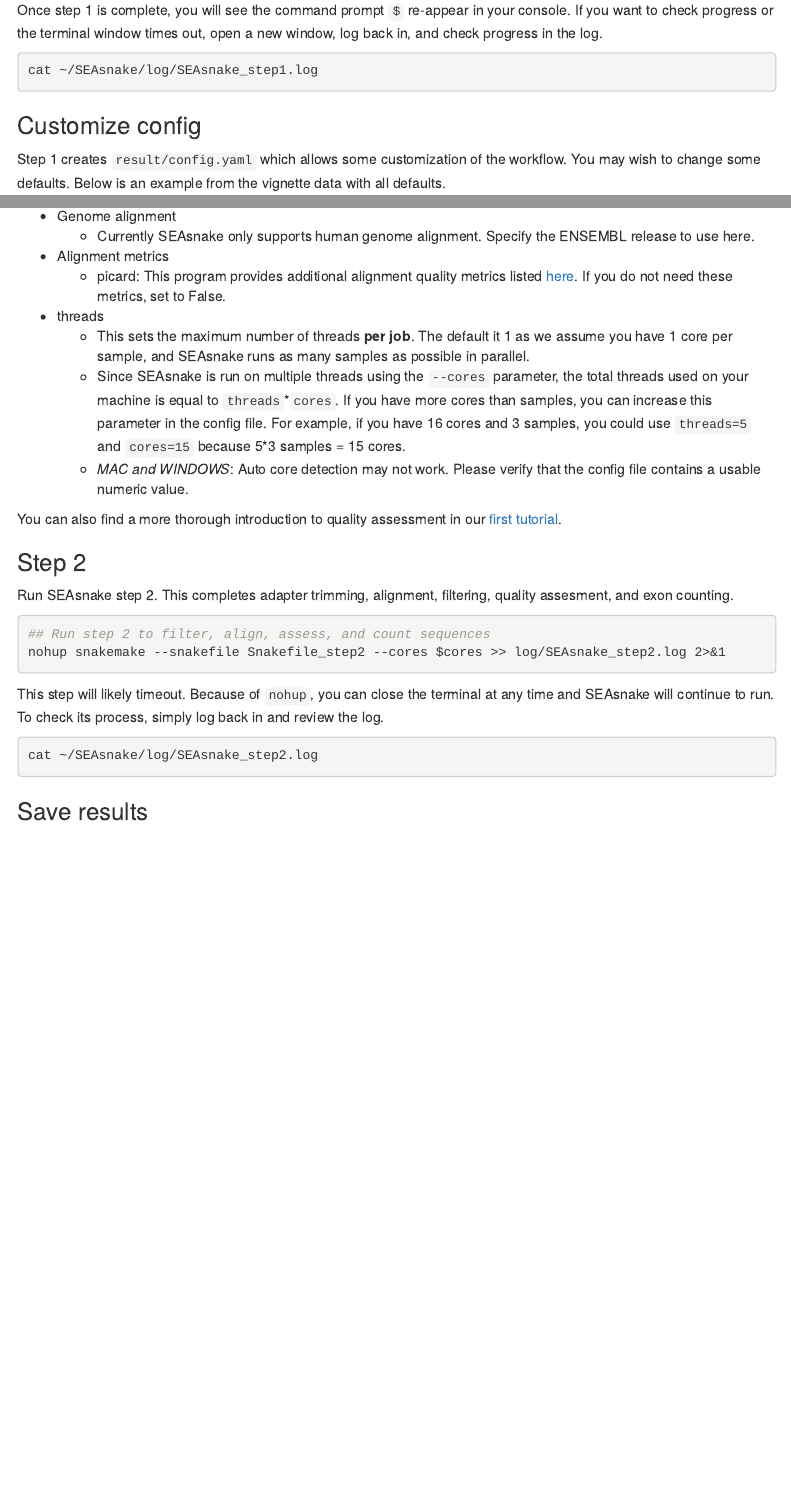
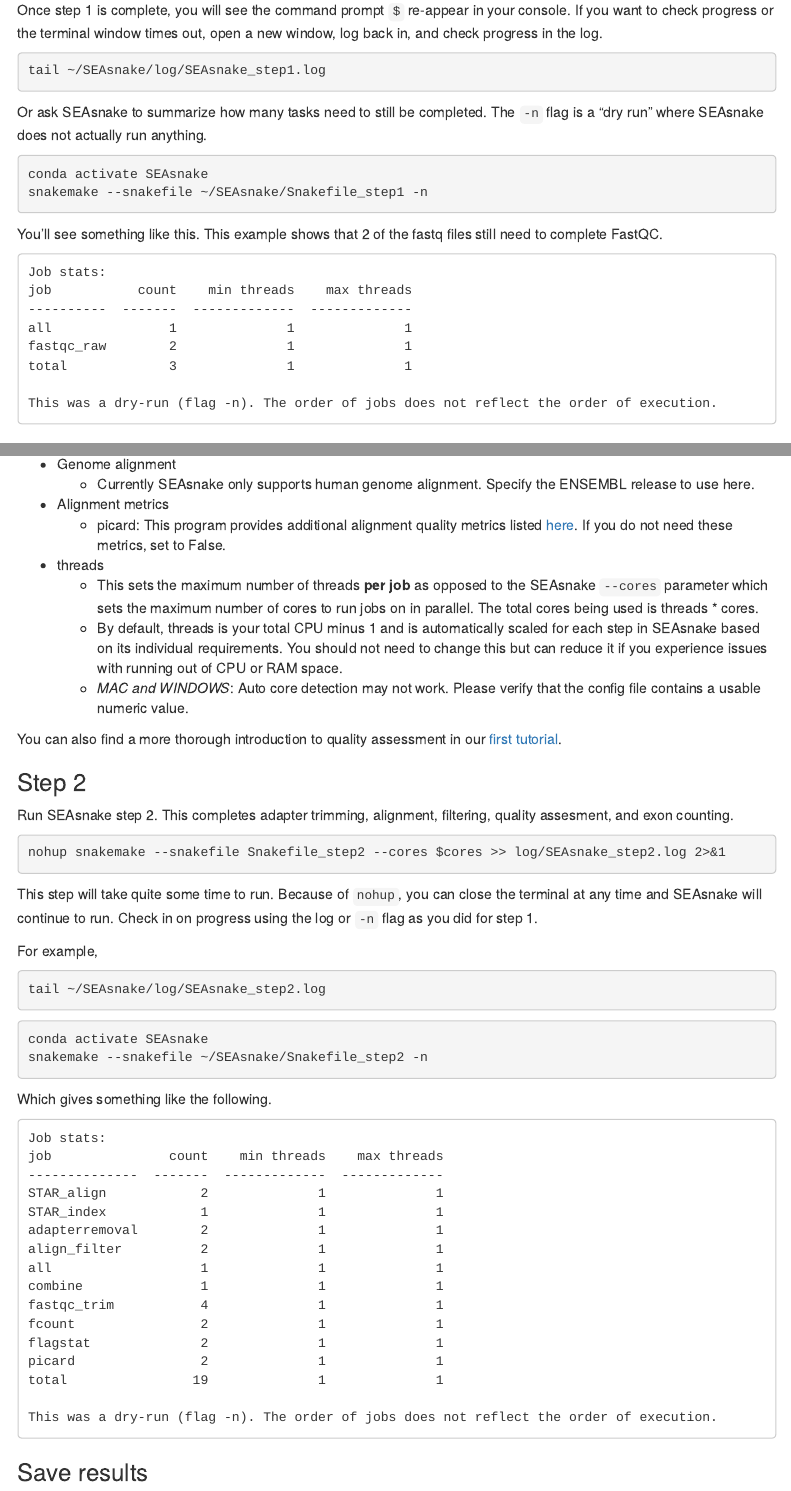
Before and after one commit to BIGslu/SEAsnake, an R Markdown document (vignette/SEAsnake_vignette.Rmd): the page in a window 1100 px wide, from 4830 px down, and a second part further down, joined at a grey line. Rendered offline with R 4.5, knitr and Pandoc, with nearby package versions; menus at the side of the page are left out.

Commit message:
Add -n flag to vignette

````diff
--- a/vignette/SEAsnake_vignette.Rmd
+++ b/vignette/SEAsnake_vignette.Rmd
@@ -279,7 +279,27 @@
 Once step 1 is complete, you will see the command prompt `$` re-appear in your console. If you want to check progress or the terminal window times out, open a new window, log back in, and check progress in the log.
 
 ```{bash eval=FALSE}
-cat ~/SEAsnake/log/SEAsnake_step1.log
+tail ~/SEAsnake/log/SEAsnake_step1.log
+```
+
+Or ask SEAsnake to summarize how many tasks need to still be completed. The `-n` flag is a "dry run" where SEAsnake does not actually run anything.
+
+```{bash eval=FALSE}
+conda activate SEAsnake
+snakemake --snakefile ~/SEAsnake/Snakefile_step1 -n
+```
+
+You'll see something like this. This example shows that 2 of the fastq files still need to complete FastQC.
+
+```
+Job stats:
+job           count    min threads    max threads
+----------  -------  -------------  -------------
+all               1              1              1
+fastqc_raw        2              1              1
+total             3              1              1
+
+This was a dry-run (flag -n). The order of jobs does not reflect the order of execution.
 ```
 
 ### Customize config
@@ -333,8 +353,8 @@
 * Alignment metrics
   - picard: This program provides additional alignment quality metrics listed [here](http://broadinstitute.github.io/picard/picard-metric-definitions.html#RnaSeqMetrics). If you do not need these metrics, set to False.
 * threads
-  - This sets the maximum number of threads **per job**. The default it 1 as we assume you have 1 core per sample, and SEAsnake runs as many samples as possible in parallel.
-  - Since SEAsnake is run on multiple threads using the `--cores` parameter, the total threads used on your machine is equal to `threads`\*`cores`. If you have more cores than samples, you can increase this parameter in the config file. For example, if you have 16 cores and 3 samples, you could use `threads=5` and `cores=15` because 5\*3 samples = 15 cores.
+  - This sets the maximum number of threads **per job** as opposed to the SEAsnake `--cores` parameter which sets the maximum number of cores to run jobs on in parallel. The total cores being used is threads * cores.
+  - By default, threads is your total CPU minus 1 and is automatically scaled for each step in SEAsnake based on its individual requirements. You should not need to change this but can reduce it if you experience issues with running out of CPU or RAM space.
   - *MAC and WINDOWS*: Auto core detection may not work. Please verify that the config file contains a usable numeric value.
 
 You can also find a more thorough introduction to quality assessment in our [first tutorial](https://github.com/BIGslu/tutorials/blob/main/RNAseq/1.Hawn_RNAseq_fastq.to.counts.pdf).
@@ -344,14 +364,41 @@
 Run SEAsnake step 2. This completes adapter trimming, alignment, filtering, quality assesment, and exon counting.
 
 ```{bash eval=FALSE}
-## Run step 2 to filter, align, assess, and count sequences
 nohup snakemake --snakefile Snakefile_step2 --cores $cores >> log/SEAsnake_step2.log 2>&1
 ```
 
-This step will likely timeout. Because of `nohup`, you can close the terminal at any time and SEAsnake will continue to run. To check its process, simply log back in and review the log.
+This step will take quite some time to run. Because of `nohup`, you can close the terminal at any time and SEAsnake will continue to run. Check in on progress using the log or `-n` flag as you did for step 1.
+
+For example,
 
 ```{bash eval=FALSE}
-cat ~/SEAsnake/log/SEAsnake_step2.log
+tail ~/SEAsnake/log/SEAsnake_step2.log
+```
+
+```{bash eval=FALSE}
+conda activate SEAsnake
+snakemake --snakefile ~/SEAsnake/Snakefile_step2 -n
+```
+
+Which gives something like the following.
+
+```
+Job stats:
+job               count    min threads    max threads
+--------------  -------  -------------  -------------
+STAR_align            2              1              1
+STAR_index            1              1              1
+adapterremoval        2              1              1
+align_filter          2              1              1
+all                   1              1              1
+combine               1              1              1
+fastqc_trim           4              1              1
+fcount                2              1              1
+flagstat              2              1              1
+picard                2              1              1
+total                19              1              1
+
+This was a dry-run (flag -n). The order of jobs does not reflect the order of execution.
 ```
 
 ### Save results
````
Also changed, not shown: vignette/SEAsnake_vignette.Rmd (2 more changed lines).
